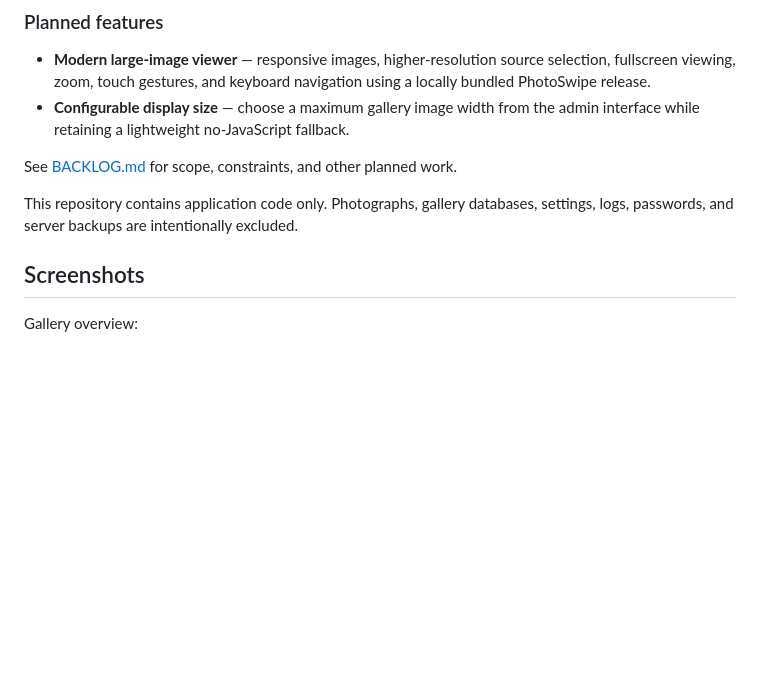
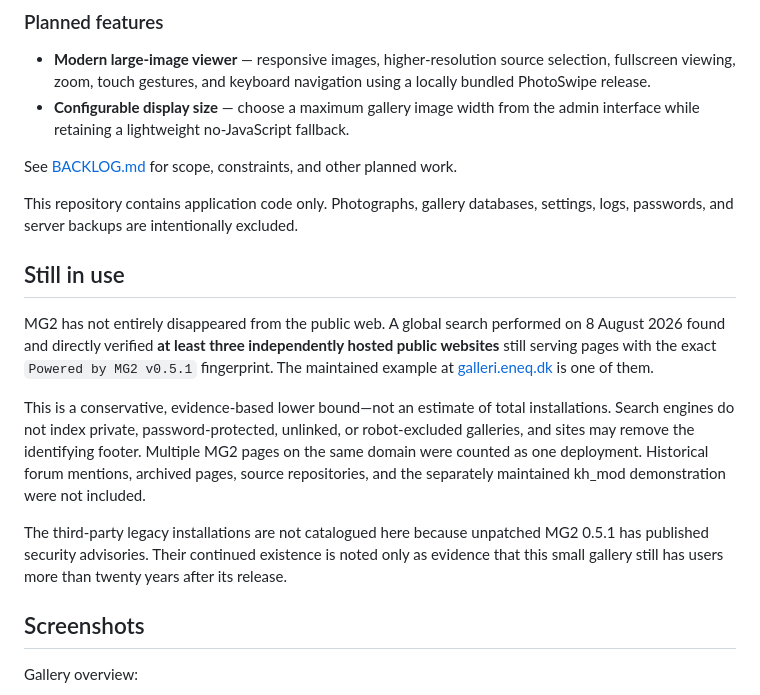
Before and after one commit to madseneqvist/mg2-php8, a Markdown page: README.md, the part around the change. GitHub-like rendering; blank space fills up the shorter version.

Commit message:
Document verified MG2 usage in 2026

```diff
--- a/README.md
+++ b/README.md
@@ -31,6 +31,14 @@ That remains the appeal of MG2. It is a small, direct gallery for people who wan
 See [BACKLOG.md](BACKLOG.md) for scope, constraints, and other planned work.
 
 This repository contains application code only. Photographs, gallery databases, settings, logs, passwords, and server backups are intentionally excluded.
+
+## Still in use
+
+MG2 has not entirely disappeared from the public web. A global search performed on 8 August 2026 found and directly verified **at least three independently hosted public websites** still serving pages with the exact `Powered by MG2 v0.5.1` fingerprint. The maintained example at [galleri.eneq.dk](https://galleri.eneq.dk/) is one of them.
+
+This is a conservative, evidence-based lower bound—not an estimate of total installations. Search engines do not index private, password-protected, unlinked, or robot-excluded galleries, and sites may remove the identifying footer. Multiple MG2 pages on the same domain were counted as one deployment. Historical forum mentions, archived pages, source repositories, and the separately maintained kh_mod demonstration were not included.
+
+The third-party legacy installations are not catalogued here because unpatched MG2 0.5.1 has published security advisories. Their continued existence is noted only as evidence that this small gallery still has users more than twenty years after its release.
 
 ## Screenshots
 
```
